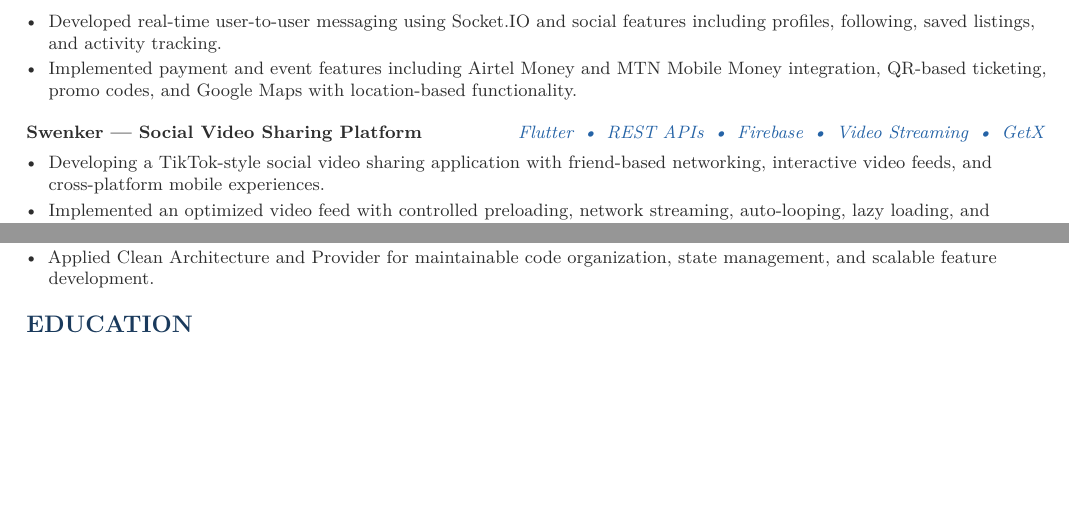
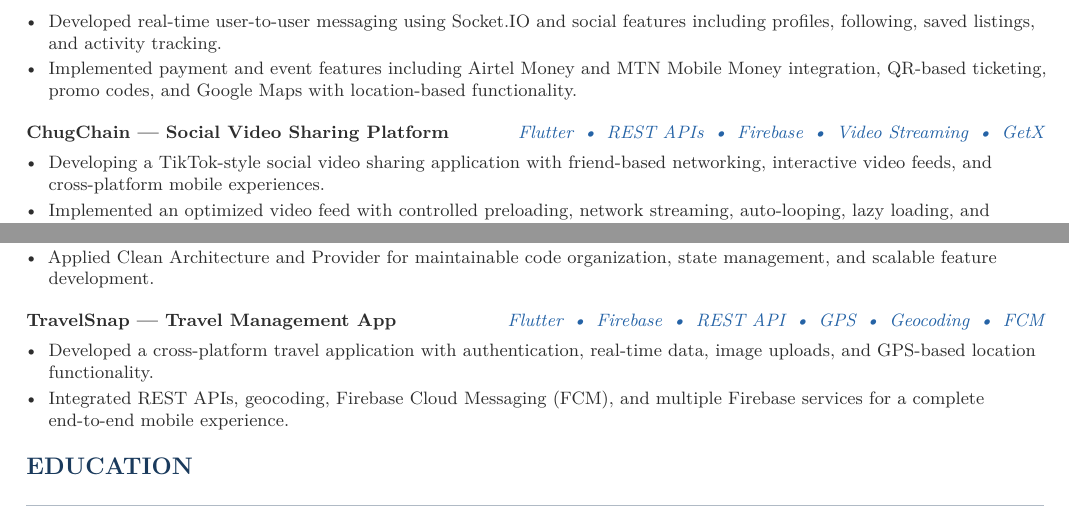
Before and after one commit to SaidurRahman1004/portfolio_cv, a LaTeX CV (saidur_cv.tex): two parts of page 2 of 2, joined at a grey line, cut so that both start at the same text, the shorter picture padded with empty space. Compiled offline with pdfLaTeX.

Commit message:
Projects: rename Swenker→ChugChain, add TravelSnap at end

```diff
--- a/saidur_cv.tex
+++ b/saidur_cv.tex
@@ -196,7 +196,7 @@ development teams.
 
 \vspace{4pt}
 
-\projentry{Swenker --- Social Video Sharing Platform}{Flutter \,\textbullet\, REST APIs \,\textbullet\, Firebase \,\textbullet\, Video Streaming \,\textbullet\, GetX}
+\projentry{ChugChain --- Social Video Sharing Platform}{Flutter \,\textbullet\, REST APIs \,\textbullet\, Firebase \,\textbullet\, Video Streaming \,\textbullet\, GetX}
 \begin{itemize}
   \item Developing a TikTok-style social video sharing application with friend-based networking, interactive video feeds, and cross-platform mobile experiences.
   \item Implemented an optimized video feed with controlled preloading, network streaming, auto-looping, lazy loading, and visibility-based performance optimization.
@@ -213,6 +213,14 @@ development teams.
   \item Developed REST APIs with JWT authentication, user-specific data handling, and Django ORM-based database operations.
   \item Implemented offline-first local storage using SQLite and integrated the Flutter application with backend APIs for synchronized data workflows.
   \item Applied Clean Architecture and Provider for maintainable code organization, state management, and scalable feature development.
+\end{itemize}
+
+\vspace{4pt}
+
+\projentry{TravelSnap --- Travel Management App}{Flutter \,\textbullet\, Firebase \,\textbullet\, REST API \,\textbullet\, GPS \,\textbullet\, Geocoding \,\textbullet\, FCM}
+\begin{itemize}
+  \item Developed a cross-platform travel application with authentication, real-time data, image uploads, and GPS-based location functionality.
+  \item Integrated REST APIs, geocoding, Firebase Cloud Messaging (FCM), and multiple Firebase services for a complete end-to-end mobile experience.
 \end{itemize}
 
 % ---- EDUCATION ----------------------------------------------
```
Also changed, not shown: saidur_cv.pdf.
